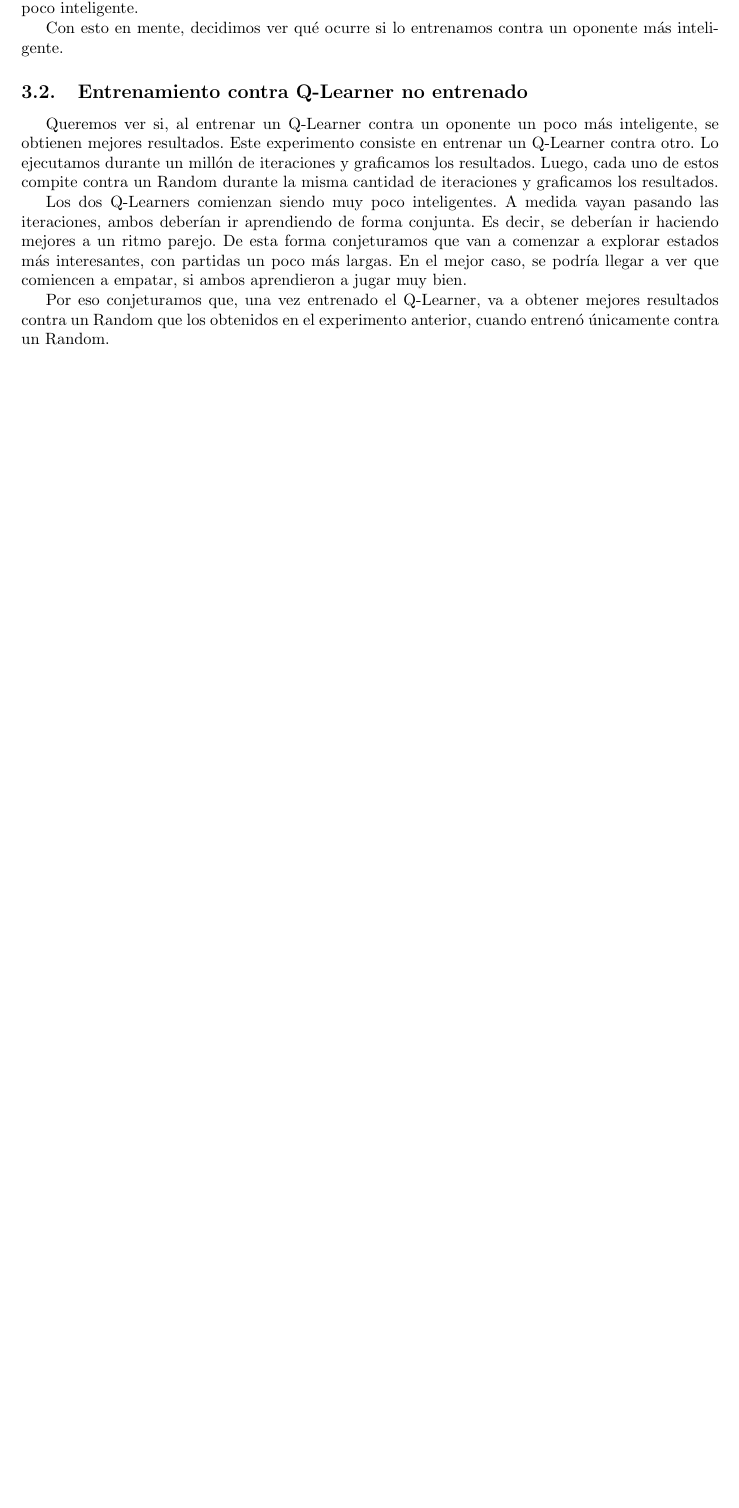
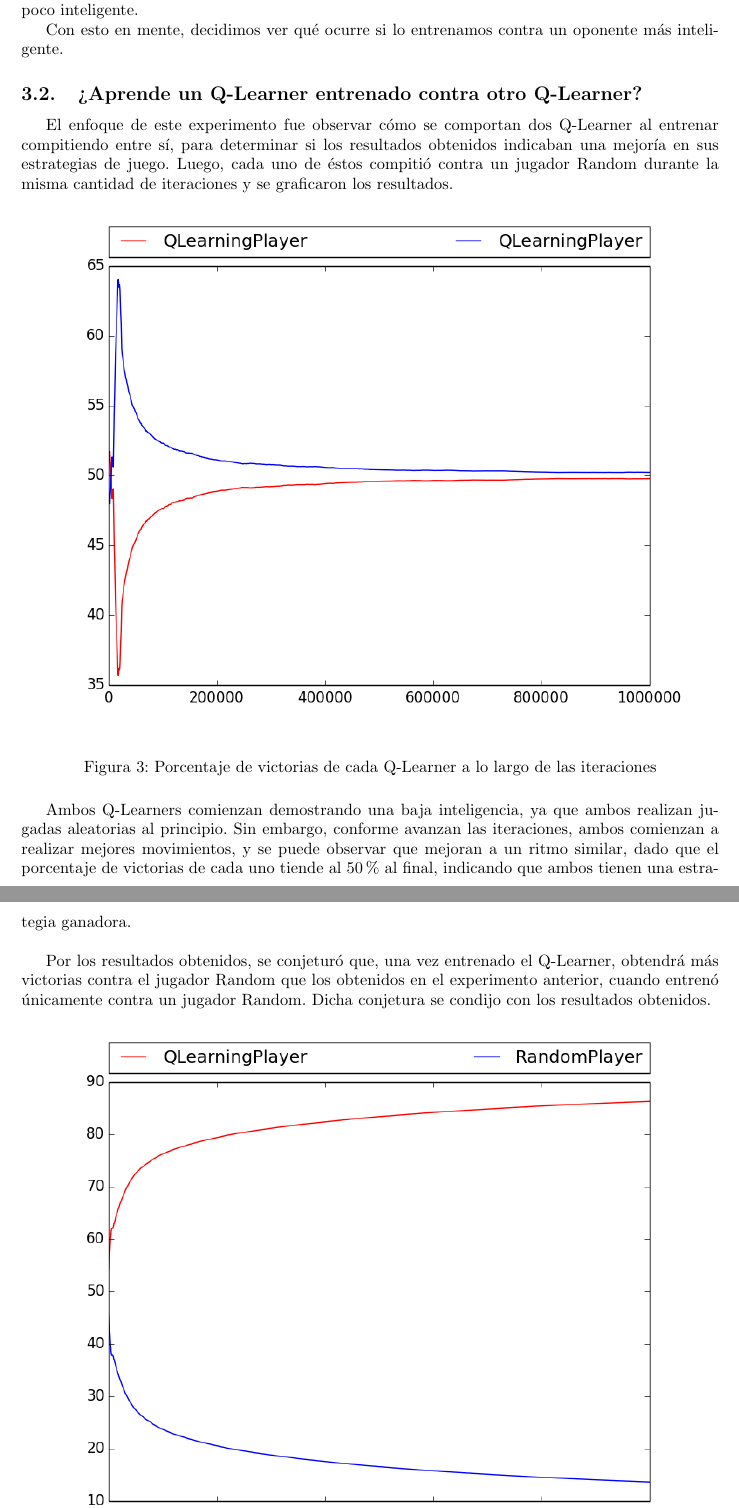
Before and after one commit to ezeqzim/machine-learning, a LaTeX document (TP2/Informe/main.tex, which reads TP2/Informe/experiment2.tex): part of page 7 of 12 before the commit and two parts of pages 7 and 8 of 13 after it, the two joined at a grey line, cut so that both start at the same text, the shorter picture padded with empty space. Compiled offline with pdfLaTeX.

Commit message:
Adoajdaoiwdjaoi

```diff
--- a/TP2/Informe/experiment2.tex
+++ b/TP2/Informe/experiment2.tex
@@ -1,9 +1,15 @@
-\subsection{Entrenamiento contra Q-Learner no entrenado}
+\subsection{¿Aprende un Q-Learner entrenado contra otro Q-Learner?}
 
-Queremos ver si, al entrenar un Q-Learner contra un oponente un poco más inteligente, se obtienen mejores resultados. Este experimento consiste en entrenar un Q-Learner contra otro. Lo ejecutamos durante un mill\'on de iteraciones y graficamos los resultados. Luego, cada uno de estos compite contra un Random durante la misma cantidad de iteraciones y graficamos los resultados.
+El enfoque de este experimento fue observar cómo se comportan dos Q-Learner al entrenar compitiendo entre sí, para determinar si los resultados obtenidos indicaban una mejoría en sus estrategias de juego.
+Luego, cada uno de éstos compitió contra un jugador Random durante la misma cantidad de iteraciones y se graficaron los resultados.
 
-Los dos Q-Learners comienzan siendo muy poco inteligentes. A medida vayan pasando las iteraciones, ambos deberían ir aprendiendo de forma conjunta. Es decir, se deberían ir haciendo mejores a un ritmo parejo. De esta forma conjeturamos que van a comenzar a explorar estados más interesantes, con partidas un poco más largas. En el mejor caso, se podría llegar a ver que comiencen a empatar, si ambos aprendieron a jugar muy bien.
+\ig{Imagenes/Results/exp2/gridsearch/gridsearch_training_acum.png}{Porcentaje de victorias de cada Q-Learner a lo largo de las iteraciones}
 
-Por eso conjeturamos que, una vez entrenado el Q-Learner, va a obtener mejores resultados contra un Random que los obtenidos en el experimento anterior, cuando entrenó únicamente contra un Random.
+Ambos Q-Learners comienzan demostrando una baja inteligencia, ya que ambos realizan jugadas aleatorias al principio. Sin embargo, conforme avanzan las iteraciones, ambos comienzan a realizar mejores movimientos, y se puede observar que mejoran a un ritmo similar, dado que el porcentaje de victorias de cada uno tiende al 50\% al final, indicando que ambos tienen una estrategia ganadora.\\
+
+Por los resultados obtenidos, se conjeturó que, una vez entrenado el Q-Learner, obtendrá más victorias contra el jugador Random que los obtenidos en el experimento anterior, cuando entrenó únicamente contra un jugador Random.
+Dicha conjetura se condijo con los resultados obtenidos.
+
+\ig{Imagenes/Results/exp2/gridsearch/gridsearch_p1_test_acum.png}{Porcentaje de victorias de cada Q-Learner a lo largo de las iteraciones}
 
 \textcolor{red}{CHAMUYO}
--- a/TP2/Informe/main.tex
+++ b/TP2/Informe/main.tex
@@ -14,6 +14,7 @@
 \usepackage{enumerate}
 %\usepackage{dsfont}
 \usepackage{tabularx}
+\usepackage{float}
 \usepackage[nomove]{cite}
 %\usepackage[nottoc]{tocbibind}
 \usepackage{hyperref}
@@ -22,7 +23,7 @@
     linkcolor=blue,  %choose shttps://www.sharelatex.com/project/542da47afb0e80fe43643f61ome color if you want links to stand out
 }
 \input{page.layout}
-\newcommand{\ig}[2]{\begin{figure}\centering\includegraphics[width=15cm]{#1}\caption{#2}\end{figure}}
+\newcommand{\ig}[2]{\begin{figure}[H]\centering\includegraphics[width=15cm]{#1}\caption{#2}\end{figure}}
 
 \begin{document}
 %\newcolumntype{L}[1]{<{\raggedleft\arraybackslash}p{#1}}
```
Also changed, not shown: TP2/Informe/results.tex (+2 -0 lines), 2 other files.
